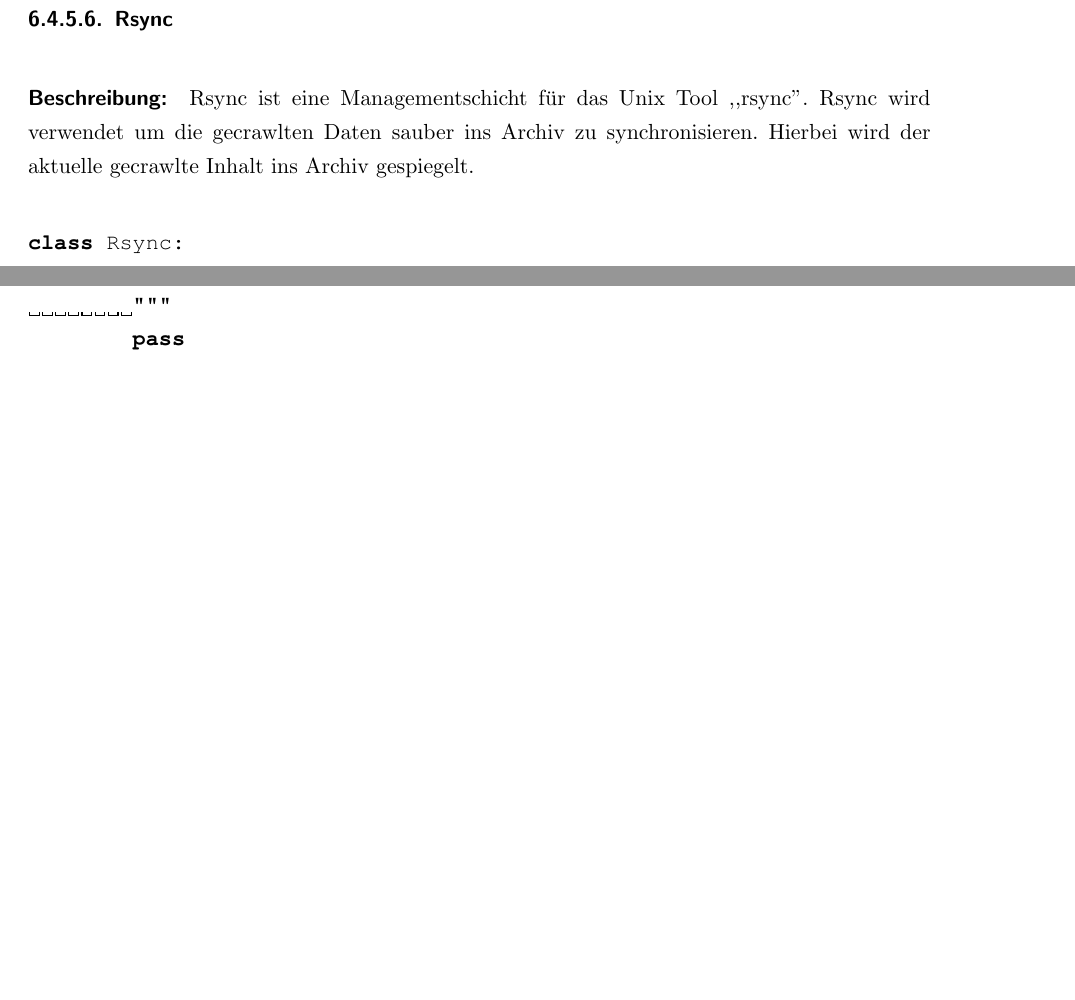
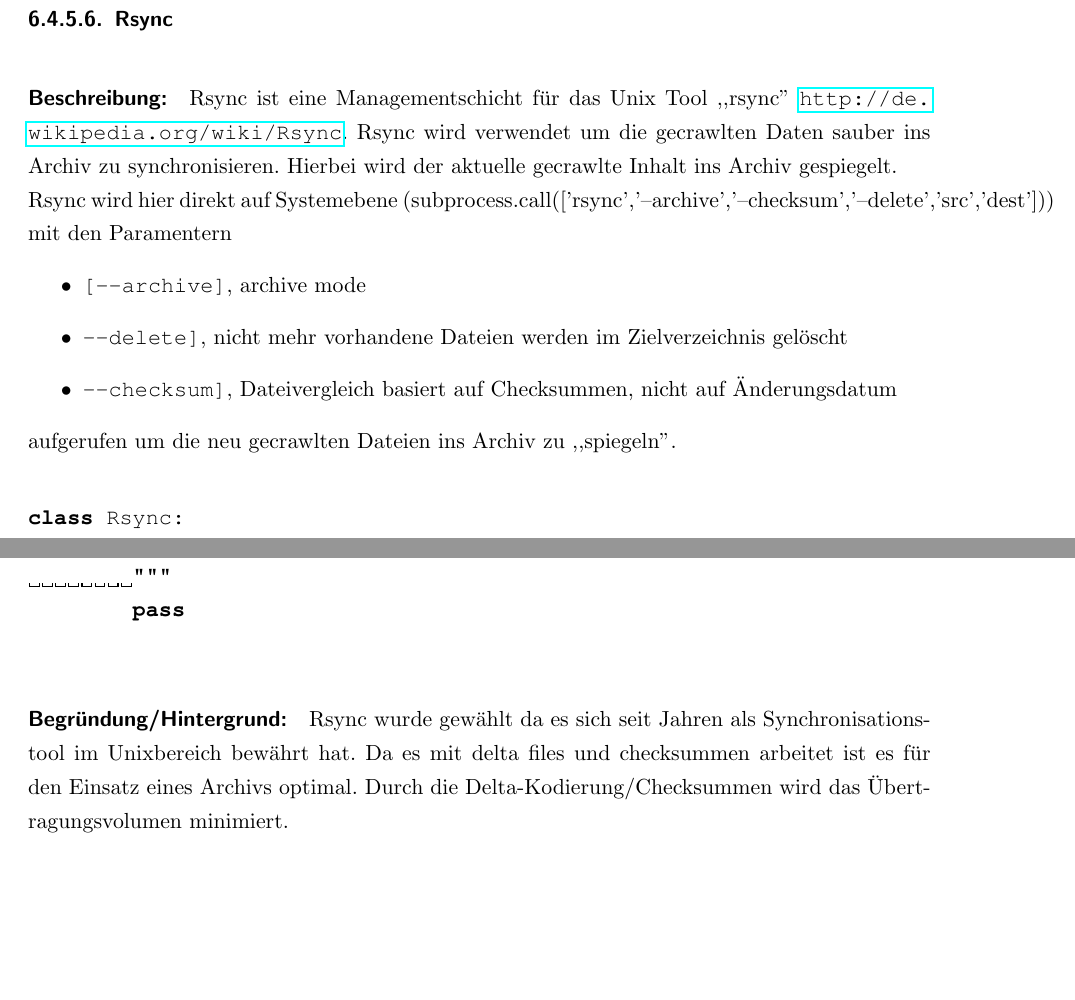
Before and after one commit to studentkittens/webarchive, a LaTeX document (doku/dokumentation.tex, which reads doku/design/backend/backend.tex): two parts of page 33 of 48 before the commit and two parts of page 33 of 49 after it, joined at a grey line, cut so that both start at the same text, the shorter picture padded with empty space. Compiled offline with pdfLaTeX; a missing font is replaced by an installed copy or a similar font.

Commit message:
rsync doc udpated

```diff
--- a/doku/design/backend/backend.tex
+++ b/doku/design/backend/backend.tex
@@ -438,9 +438,16 @@ class DBGenerator:
 \label{ssub:rsync}
 \paragraph{Beschreibung:}
 \label{par:beschreibung_}
-Rsync ist eine Managementschicht für das Unix Tool ,,rsync''. Rsync wird verwendet um die gecrawlten Daten sauber ins Archiv zu synchronisieren.
+Rsync ist eine Managementschicht für das Unix Tool ,,rsync'' \url{http://de.wikipedia.org/wiki/Rsync}. Rsync wird verwendet um die gecrawlten Daten sauber ins Archiv zu synchronisieren.
 Hierbei wird der aktuelle gecrawlte Inhalt ins Archiv gespiegelt.
-% paragraph beschreibung_ (end)
+\\
+Rsync wird hier direkt auf Systemebene (subprocess.call(['rsync','--archive','--checksum','--delete','src','dest'])) mit den Paramentern
+\begin{itemize}
+    \item \verb+[--archive]+, archive mode
+    \item \verb+--delete]+, nicht mehr vorhandene Dateien werden im Zielverzeichnis gelöscht
+    \item \verb+--checksum]+, Dateivergleich basiert auf Checksummen, nicht auf Änderungsdatum
+\end{itemize}
+aufgerufen um die neu gecrawlten Dateien ins Archiv zu ,,spiegeln''.
 
 \paragraph{Schnittstelle:}
 \label{par:schnittstelle_}
@@ -461,6 +468,14 @@ class Rsync:
         """
         pass
 \end{lstlisting}
+
+\paragraph{Begründung/Hintergrund:}
+\label{par:begr_ndung_hintergrund_}
+Rsync wurde gewählt da es sich seit Jahren als Synchronisationstool im Unixbereich bewährt hat.
+Da es mit delta files und checksummen arbeitet ist es für den Einsatz eines Archivs optimal.
+Durch die Delta-Kodierung/Checksummen wird das Übertragungsvolumen minimiert.
+
+% paragraph begr_ndung_hintergrund_ (end)
 
 \subsubsection{Git}
 \label{ssub:git}
```
